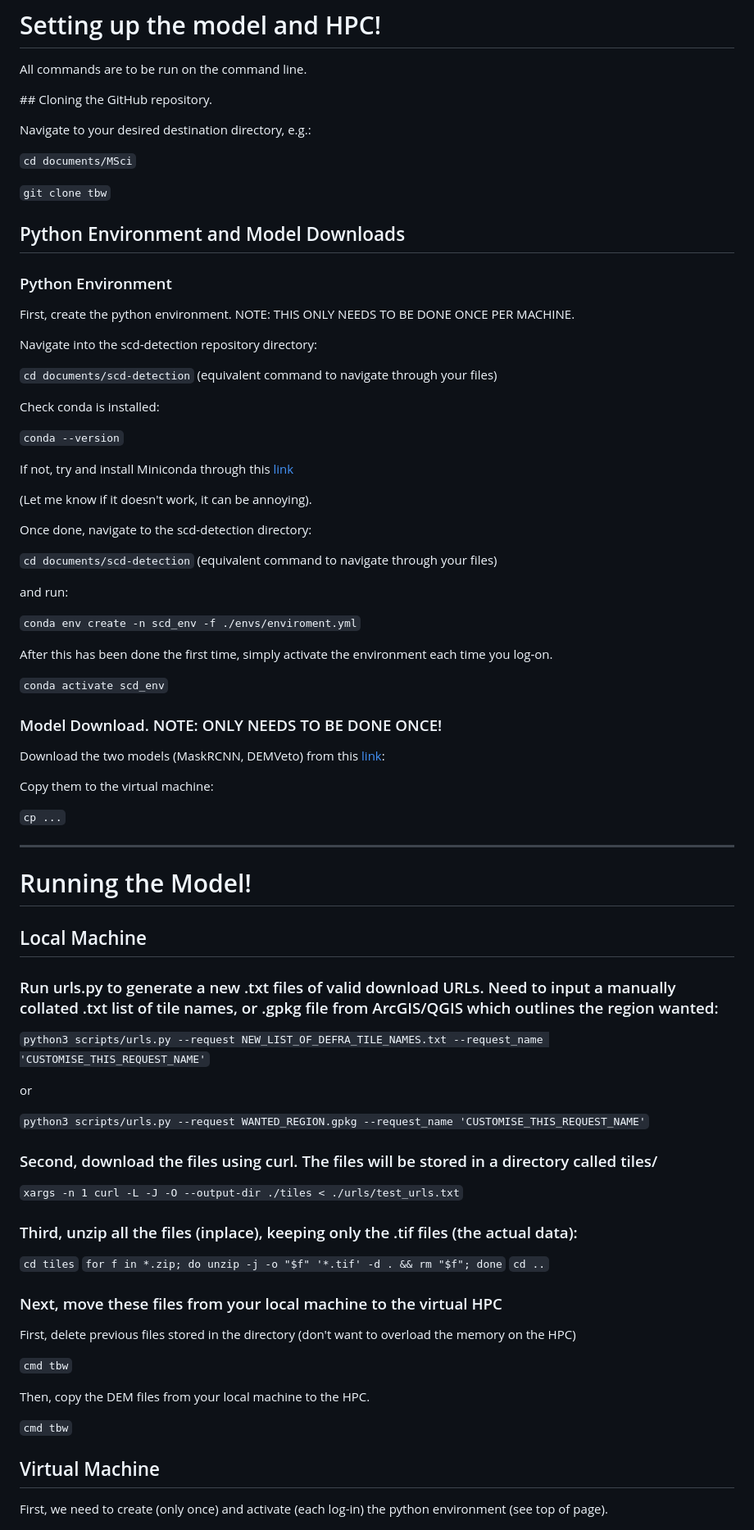
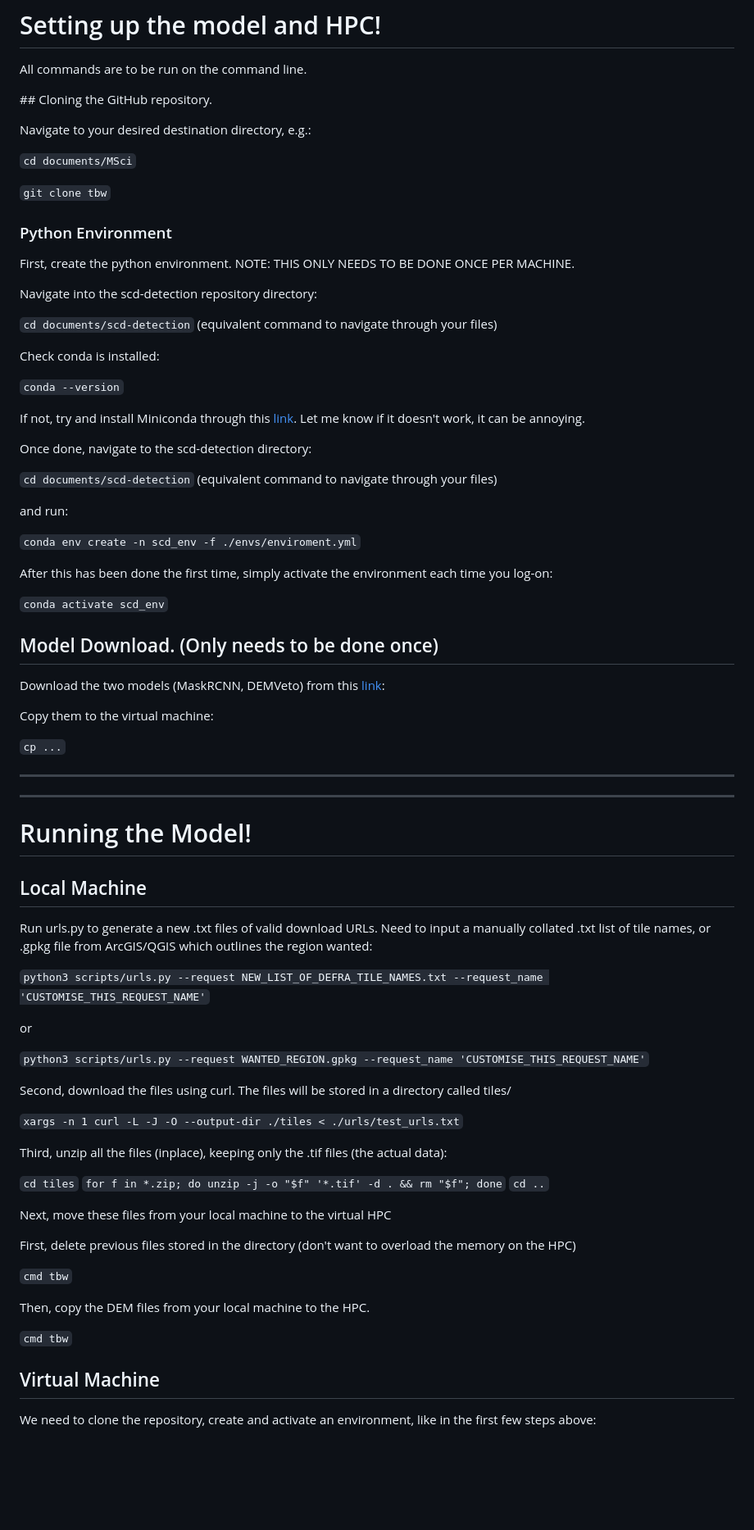
Before and after one commit to willhcm/scd-detection, a Markdown page: README.md, the part around one of its changes. Shown at 82% size. GitHub-like rendering; blank space fills up the shorter version.

````diff
--- a/README.md
+++ b/README.md
@@ -9,8 +9,6 @@ Navigate to your desired destination directory, e.g.:
 ``` cd documents/MSci ```
 
 ```git clone tbw```
-
-## Python Environment and Model Downloads
 
 ### Python Environment
 
@@ -24,9 +22,8 @@ Check conda is installed:
 
 ```conda --version```
 
-If not, try and install Miniconda through this [link](https://www.anaconda.com/docs/getting-started/installation)
+If not, try and install Miniconda through this [link](https://www.anaconda.com/docs/getting-started/installation). Let me know if it doesn't work, it can be annoying.
 
-(Let me know if it doesn't work, it can be annoying).
 
 Once done, navigate to the scd-detection directory:
 
@@ -36,11 +33,11 @@ and run:
 
 ```conda env create -n scd_env -f ./envs/enviroment.yml```
 
-After this has been done the first time, simply activate the environment each time you log-on.
+After this has been done the first time, simply activate the environment each time you log-on:
 
 ```conda activate scd_env```
 
-### Model Download. NOTE: ONLY NEEDS TO BE DONE ONCE!
+## Model Download. (Only needs to be done once)
 
 Download the two models (MaskRCNN, DEMVeto) from this [link](https://drive.google.com/drive/folders/1SP--9SlvA7zn0S0yoilJTJe9A-x-umr_?usp=sharing):
 
@@ -49,12 +46,13 @@ Copy them to the virtual machine:
 ```cp ...```
 
 ---
+---
 
 # Running the Model!
 
 ## Local Machine
 
-### Run urls.py to generate a new .txt files of valid download URLs. Need to input a manually collated .txt list of tile names, or .gpkg file from ArcGIS/QGIS which outlines the region wanted:
+Run urls.py to generate a new .txt files of valid download URLs. Need to input a manually collated .txt list of tile names, or .gpkg file from ArcGIS/QGIS which outlines the region wanted:
 
 ```python3 scripts/urls.py --request NEW_LIST_OF_DEFRA_TILE_NAMES.txt --request_name 'CUSTOMISE_THIS_REQUEST_NAME'```
 
@@ -62,17 +60,17 @@ or
 
 ```python3 scripts/urls.py --request WANTED_REGION.gpkg --request_name 'CUSTOMISE_THIS_REQUEST_NAME'```
 
-### Second, download the files using curl. The files will be stored in a directory called tiles/
+Second, download the files using curl. The files will be stored in a directory called tiles/
 
 ```xargs -n 1 curl -L -J -O --output-dir ./tiles < ./urls/test_urls.txt```
 
-### Third, unzip all the files (inplace), keeping only the .tif files (the actual data):
+Third, unzip all the files (inplace), keeping only the .tif files (the actual data):
 
 ```cd tiles```
 ```for f in *.zip; do unzip -j -o "$f" '*.tif' -d . && rm "$f"; done```
 ```cd ..```
 
-### Next, move these files from your local machine to the virtual HPC
+Next, move these files from your local machine to the virtual HPC
 
 First, delete previous files stored in the directory (don't want to overload the memory on the HPC)
 
@@ -84,5 +82,5 @@ Then, copy the DEM files from your local machine to the HPC.
 
 ## Virtual Machine
 
-First, we need to create (only once) and activate (each log-in) the python environment (see top of page).
+We need to clone the repository, create and activate an environment, like in the first few steps above:
 
````
Also changed, not shown: other parts of README.md (+6 -1 lines).
